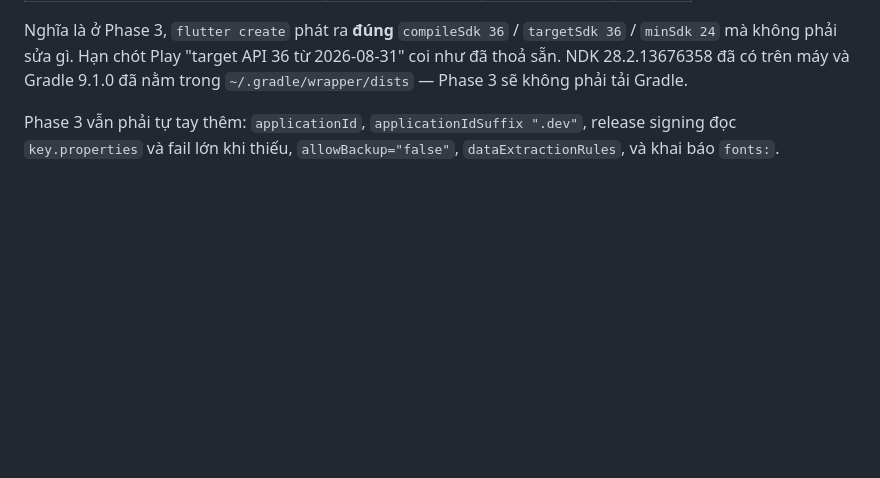
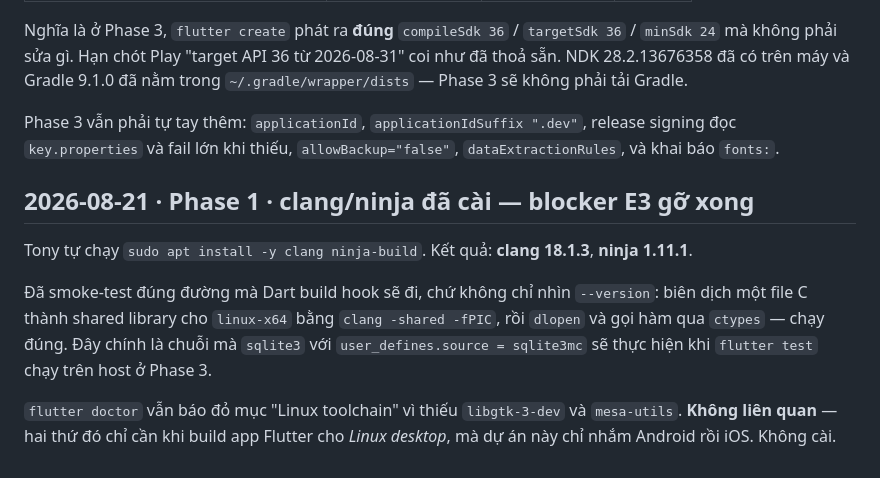
Before and after one commit to Thanh-Fourteen/TonyFino, a Markdown page: docs/decisions.md, the part around the change. GitHub-like rendering; blank space fills up the shorter version.

Commit message:
Phase 1: clang 18.1.3 + ninja 1.11.1 đã cài, smoke-test đường native build OK

```diff
--- a/docs/decisions.md
+++ b/docs/decisions.md
@@ -144,3 +144,15 @@ Nghĩa là ở Phase 3, `flutter create` phát ra **đúng** `compileSdk 36` / `
 Phase 3 vẫn phải tự tay thêm: `applicationId`, `applicationIdSuffix ".dev"`,
 release signing đọc `key.properties` và fail lớn khi thiếu, `allowBackup="false"`,
 `dataExtractionRules`, và khai báo `fonts:`.
+
+## 2026-08-21 · Phase 1 · clang/ninja đã cài — blocker E3 gỡ xong
+Tony tự chạy `sudo apt install -y clang ninja-build`. Kết quả: **clang 18.1.3**, **ninja 1.11.1**.
+
+Đã smoke-test đúng đường mà Dart build hook sẽ đi, chứ không chỉ nhìn `--version`:
+biên dịch một file C thành shared library cho `linux-x64` bằng `clang -shared -fPIC`,
+rồi `dlopen` và gọi hàm qua `ctypes` — chạy đúng. Đây chính là chuỗi mà `sqlite3` với
+`user_defines.source = sqlite3mc` sẽ thực hiện khi `flutter test` chạy trên host ở Phase 3.
+
+`flutter doctor` vẫn báo đỏ mục "Linux toolchain" vì thiếu `libgtk-3-dev` và `mesa-utils`.
+**Không liên quan** — hai thứ đó chỉ cần khi build app Flutter cho *Linux desktop*, mà dự án
+này chỉ nhắm Android rồi iOS. Không cài.
```
Also changed, not shown: TODOS.md (+1 -1 lines).
